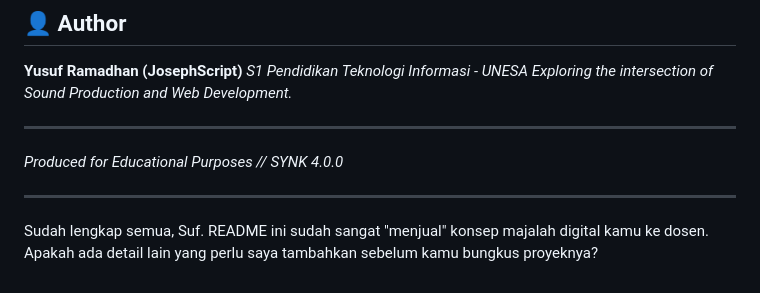
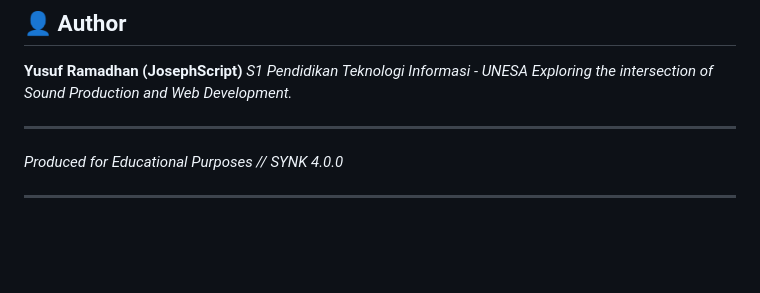
Before and after one commit to Supppp0510/band_web_profile_magazine_style, a Markdown page: README.md, the part around the change. Drawn GitHub-style; blank space fills up the shorter version.

Commit message:
Clean up README by removing personal note
Removed a personal note from the README file.

```diff
--- a/README.md
+++ b/README.md
@@ -74,5 +74,3 @@ Struktur direktori berdasarkan file proyek terbaru:
 *Produced for Educational Purposes // SYNK 4.0.0*
 
 ---
-
-Sudah lengkap semua, Suf. README ini sudah sangat "menjual" konsep majalah digital kamu ke dosen. Apakah ada detail lain yang perlu saya tambahkan sebelum kamu bungkus proyeknya?
```
